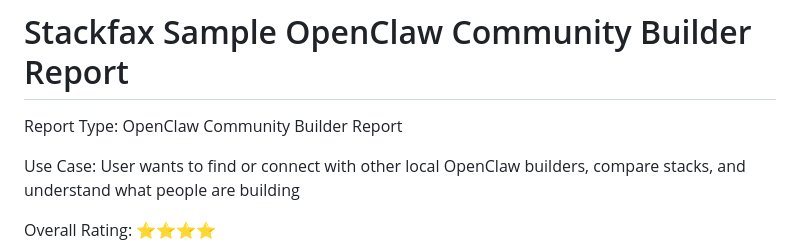
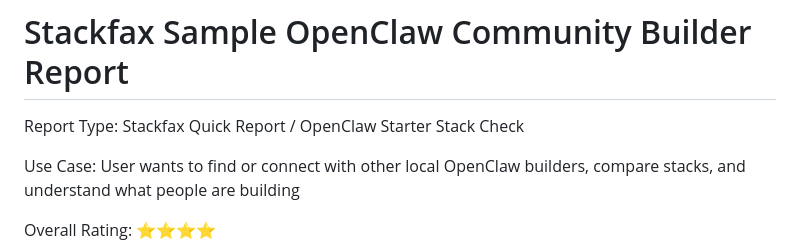
Before and after one commit to getstackfax/stackfax, a Markdown page: reports/sample-beginner-openclaw-starter-stack.md, the part around the change. GitHub-like rendering.

Commit message:
Refresh OpenClaw starter sample report

```diff
--- a/reports/sample-openclaw-community-builder-report.md
+++ b/reports/sample-beginner-openclaw-starter-stack.md
@@ -1,6 +1,6 @@
 # Stackfax Sample OpenClaw Community Builder Report
 
-Report Type: OpenClaw Community Builder Report
+Report Type: Stackfax Quick Report / OpenClaw Starter Stack Check
 
 Use Case: User wants to find or connect with other local OpenClaw builders, compare stacks, and understand what people are building
 
```
